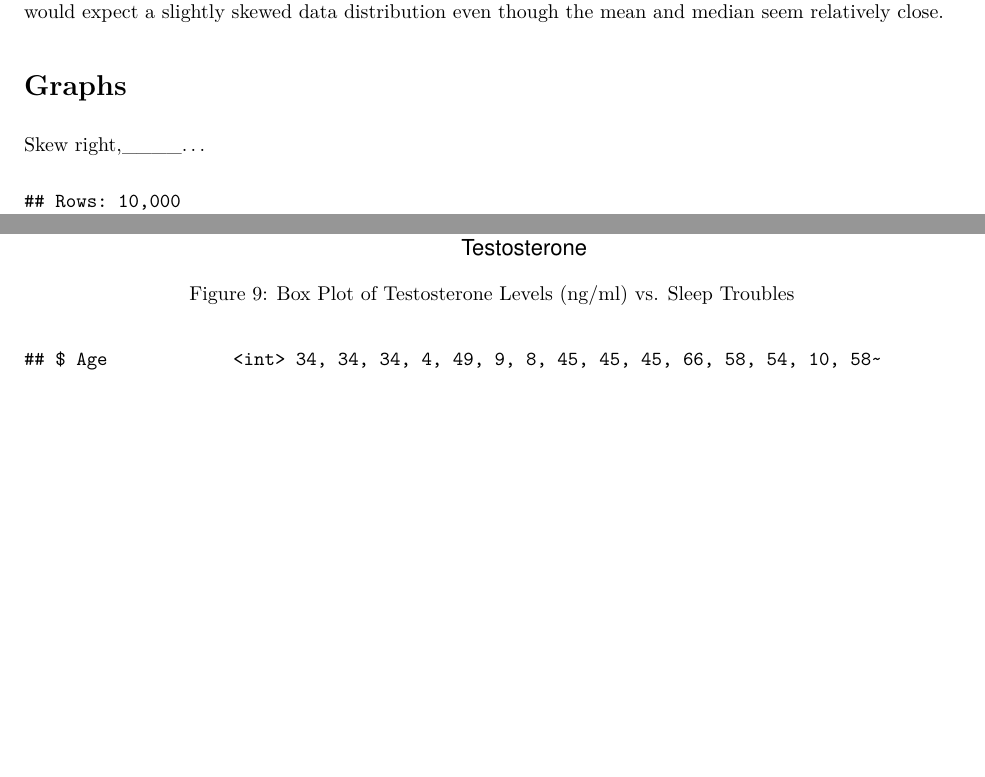
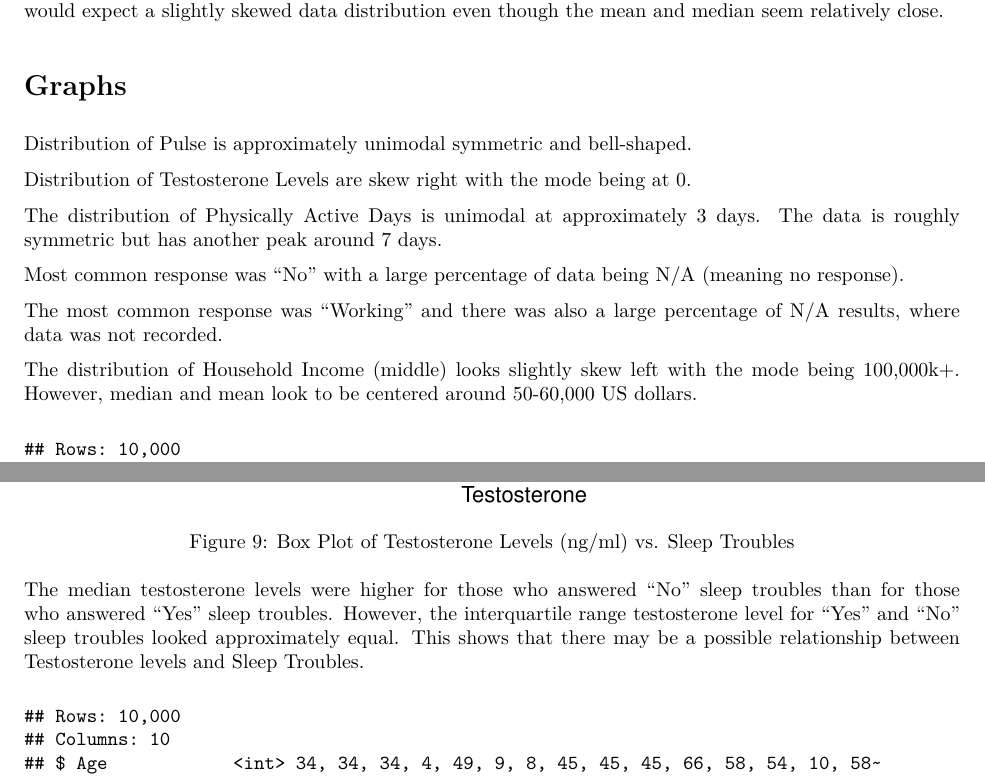
Before and after one commit to scolando/m158-project-sara-ian, an R Markdown document (m158-project1-sara-ian.Rmd): two parts of pages 2 and 7 of 8, joined at a grey line, cut so that both start at the same text, the shorter picture padded with empty space. The pictures show the output file m158-project1-sara-ian.pdf that the author committed with the source.

Commit message:
2/8 edits

````diff
--- a/m158-project1-sara-ian.Rmd
+++ b/m158-project1-sara-ian.Rmd
@@ -113,6 +113,7 @@ OurData %>%
   ggplot(aes(x = Pulse)) +
   geom_histogram()
 ```
+Distribution of Pulse is approximately unimodal symmetric and bell-shaped.
 
 ```{r fig.cap = "Frequency Distribution for Testosterone Levels (ng/ml)", echo=FALSE}
 OurData %>%
@@ -120,13 +121,14 @@ OurData %>%
   geom_histogram()
 ```
 
-Skew right,____...
+Distribution of Testosterone Levels are skew right with the mode being at 0.
 
 ```{r fig.cap = "Frequency Distribution for Physically Active Days (per week)", echo=FALSE}
 OurData %>%
   ggplot(aes(x = PhysActiveDays)) +
   geom_histogram(binwidth=1)
 ```
+The distribution of Physically Active Days is unimodal at approximately 3 days. The data is roughly symmetric but has another peak around 7 days.
 
 ```{r fig.cap = "here is the caption", eval=FALSE, echo=FALSE}
 OurData %>%
@@ -145,6 +147,7 @@ OurData %>%
   ggplot(aes(x = SleepTrouble)) +
   geom_bar()
 ```
+Most common response was "No" with a large percentage of data being N/A (meaning no response).
 
 ```{r fig.cap = "Frequency of Depression (based on proportion of days/week)", echo=FALSE}
 OurData %>%
@@ -163,19 +166,20 @@ OurData %>%
   ggplot(aes(x = Work)) +
   geom_bar()
 ```
-
+The most common response was "Working" and there was also a large percentage of N/A results, where data was not recorded.
 
 ```{r fig.cap = "Frequency of Household Income Salaries", echo=FALSE}
 OurData %>%
   ggplot(aes(x = HHIncomeMid)) +
   geom_histogram(binwidth = 15000, bins = 12)
 ```
-
+The distribution of Household Income (middle) looks slightly skew left with the mode being 100,000k+. However, median and mean look to be centered around 50-60,000 US dollars.
 
 ```{r fig.height=4, fig.width=5, fig.align='center', fig.cap = "Box Plot of Testosterone Levels (ng/ml) vs. Sleep Troubles", echo=FALSE}
 glimpse(OurData)
 ggplot(OurData, aes(x= Testosterone, y = SleepTrouble)) + geom_boxplot()
 ```
+The median testosterone levels were higher for those who answered "No" sleep troubles than for those who answered "Yes" sleep troubles. However, the interquartile range testosterone level for "Yes" and "No" sleep troubles looked approximately equal. This shows that there may be a possible relationship between Testosterone levels and Sleep Troubles.
 
 ```{r fig.height=4, fig.width=5, fig.align='center', fig.cap = "Box Plot of (60 second) Pulse vs. Work", echo=FALSE}
 glimpse(OurData)
````
Also changed, not shown: m158-project1-sara-ian.pdf, m158-project1-sara-ian.Rmd (3 more changed lines).
